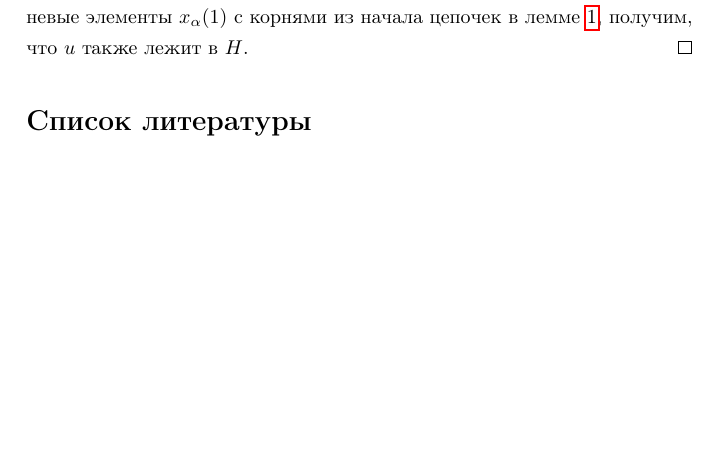
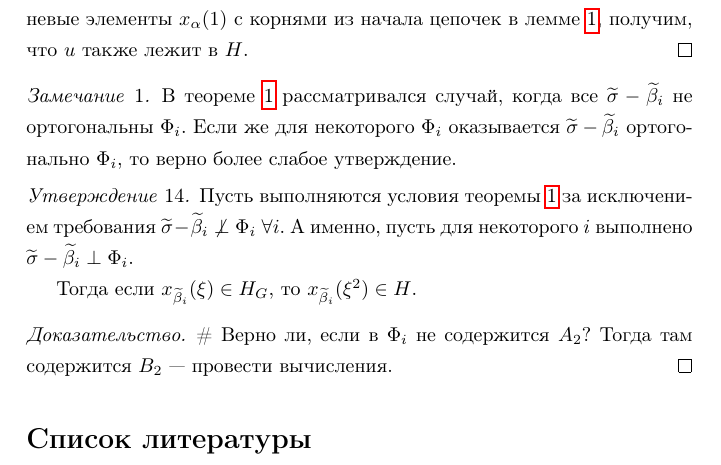
Before and after one commit to mburyakov/abelian-unipotent, a LaTeX document (main.tex): part of page 14 of 14 before the commit and part of page 14 of 15 after it, cut so that both start at the same text, the shorter picture padded with empty space. Compiled offline with pdfLaTeX.

Commit message:
add remark about adjoint exception

```diff
--- a/main.tex
+++ b/main.tex
@@ -66,6 +66,7 @@
 \newtheorem{hyp}{Свойство}
 \newtheorem{thm}{Теорема}
 \newtheorem{lm}{Лемма}
+\newtheorem{rem}{Замечание}
 \newtheorem{example}{Пример}
 \newtheorem{definition}{Определение}
 
@@ -538,7 +539,18 @@ $$ [g, h] = [g,zu] = [g,z] \cdot {}^z[g,u] $$
 $ {}^z[g,u] = {}^{zu}[u^{-1},g] $, следовательно, $[u^{-1},g] \in H$. Выбирая в качестве $g$ корневые элементы $x_\alpha(1)$ с корнями из начала цепочек в лемме \ref{returnfromhighest}, получим, что $u$ также лежит в $H$.
 \end{proof}
 
+\begin{rem}
+В теореме \ref{subgroupprojectionmain} рассматривался случай, когда все $\widetilde\sigma-\widetilde\beta_i$ не ортогональны $\Phi_i$. Если же для некоторого $\Phi_i$ оказывается $\widetilde\sigma-\widetilde\beta_i$ ортогонально $\Phi_i$, то верно более слабое утверждение.
+\end{rem}
 
+\begin{prop}
+Пусть выполняются условия теоремы \ref{subgroupprojectionmain} за исключением требования $\widetilde\sigma-\widetilde\beta_i \not\perp \Phi_i \; \forall i$. А именно, пусть для некоторого $i$ выполнено $\widetilde\sigma-\widetilde\beta_i \perp \Phi_i$.
+
+Тогда если $x_{\widetilde\beta_i}(\xi) \in H_G$, то $x_{\widetilde\beta_i}(\xi^2) \in H$.
+\end{prop}
+\begin{proof}
+\# Верно ли, если в $\Phi_i$ не содержится $A_2$? Тогда там содержится $B_2$ --- провести вычисления.
+\end{proof}
 
 
 \bibliographystyle{plain}
```
